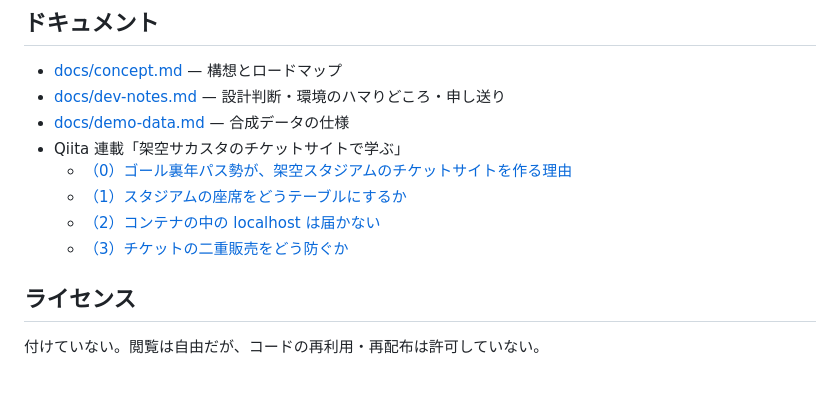
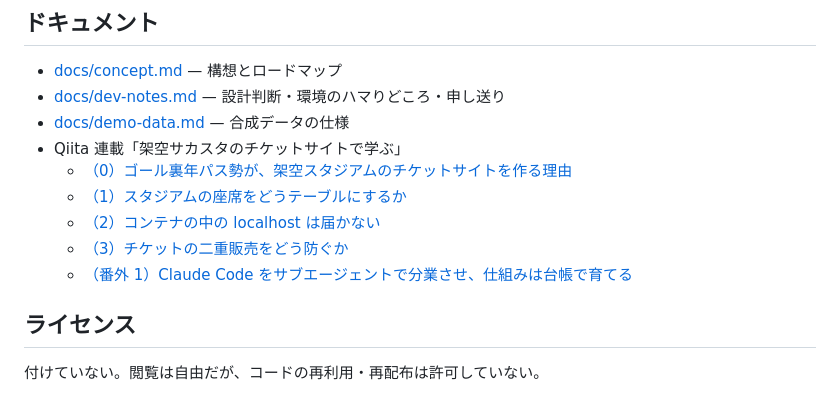
Before and after one commit to macchi23/penusta-ticket, a Markdown page: README.md, the part around the change. GitHub-like rendering.

Commit message:
docs: README の記事一覧に番外 1 を足す
Co-Authored-By: Claude Opus 5.5 <noreply@anthropic.com>

```diff
--- a/README.md
+++ b/README.md
@@ -67,6 +67,7 @@ docker compose exec -e USE_ZEND_ALLOC=0 app php artisan penusta:generate-demo-da
   - [（1）スタジアムの座席をどうテーブルにするか](https://qiita.com/macchi23/items/b6cf889842beba4f5f6a)
   - [（2）コンテナの中の localhost は届かない](https://qiita.com/macchi23/items/8a8141361ed0115fc08f)
   - [（3）チケットの二重販売をどう防ぐか](https://qiita.com/macchi23/items/aa4cd6f139a90e276f93)
+  - [（番外 1）Claude Code をサブエージェントで分業させ、仕組みは台帳で育てる](https://qiita.com/macchi23/items/f321a699d61b38cd7636)
 
 ## ライセンス
 
```
